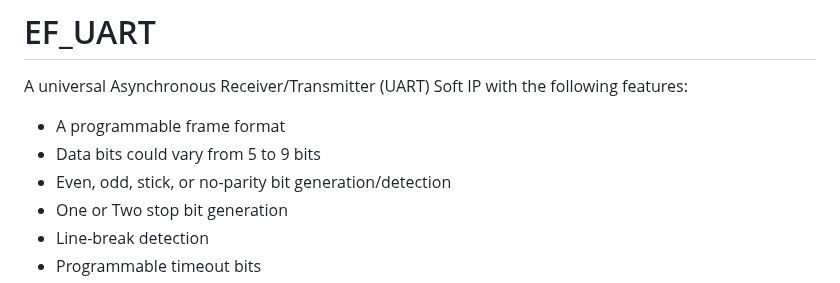
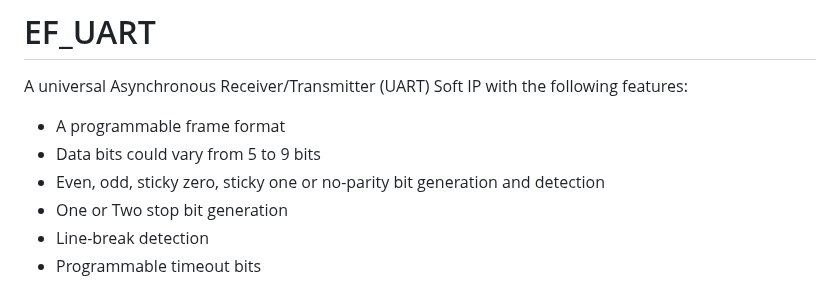
Before and after one commit to efabless/EF_UART, a Markdown page: README.md, the part around one of its changes. GitHub-like rendering.

```diff
--- a/README.md
+++ b/README.md
@@ -2,7 +2,7 @@
 A universal Asynchronous Receiver/Transmitter (UART) Soft IP with the following features:
 - A programmable frame format
 - Data bits could vary from 5 to 9 bits
-- Even, odd, stick, or no-parity bit generation/detection
+- Even, odd, sticky zero, sticky one or no-parity bit generation and detection
 - One or Two stop bit generation
 - Line-break detection
 - Programmable timeout bits
```
Also changed, not shown: other parts of README.md (+1 -1 lines).
